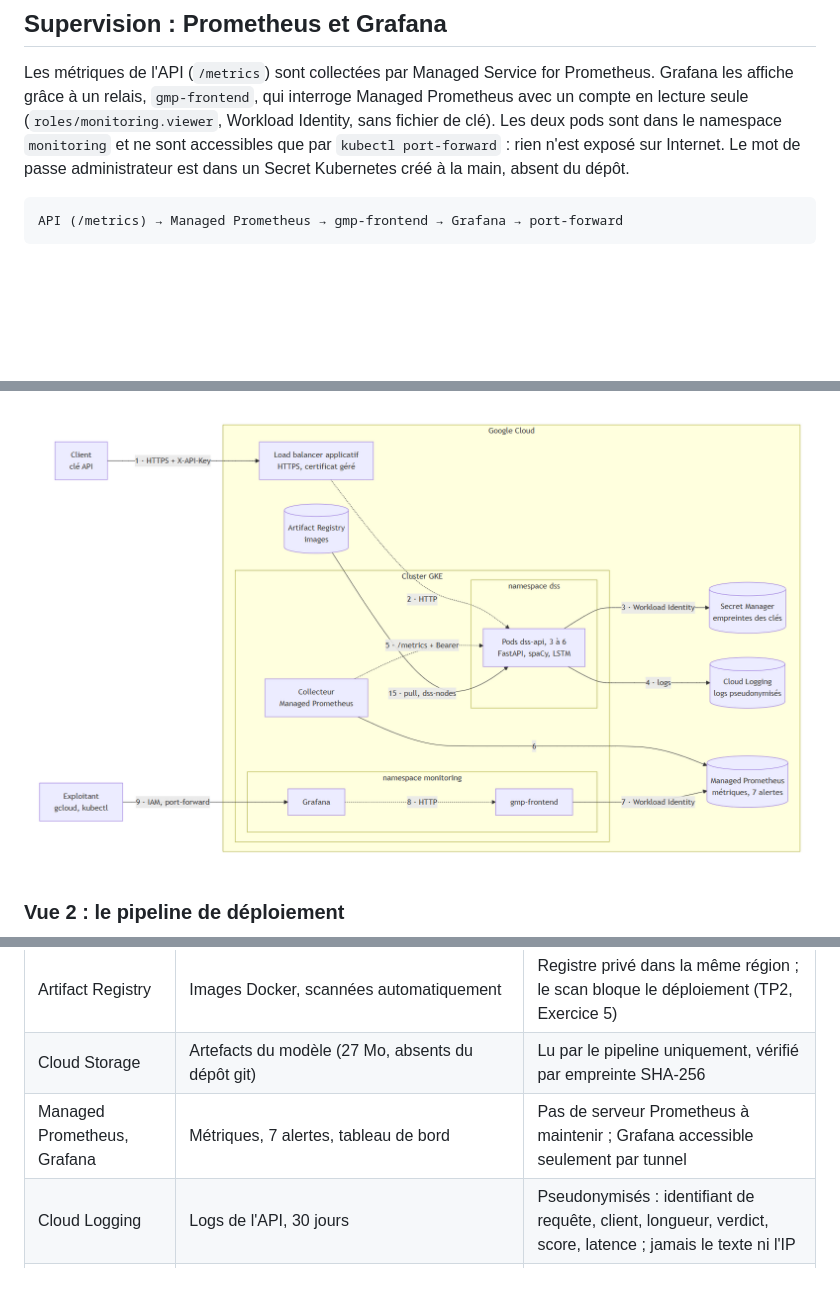
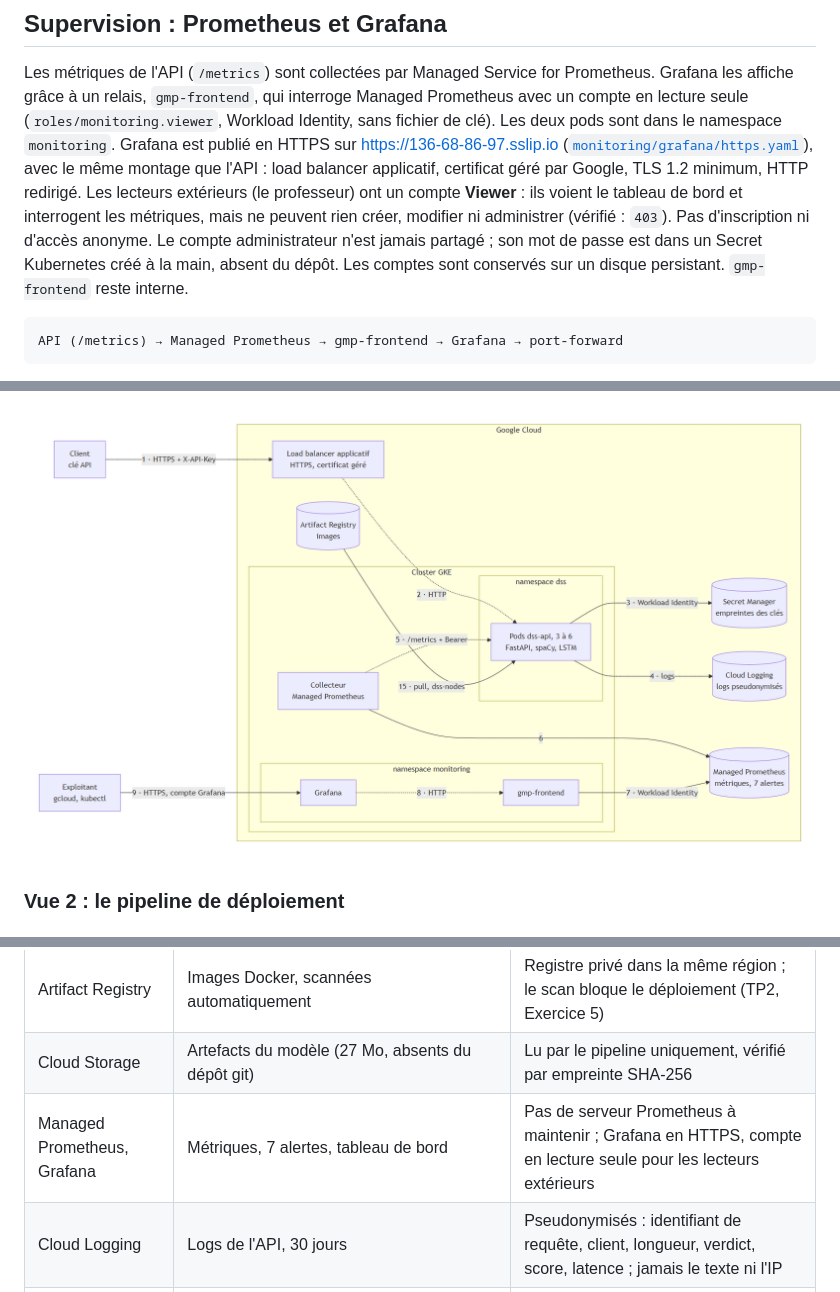
Before and after one commit to exauceh/tp1_digital_social_score, a Markdown page: README.md, 3 parts joined by grey strips. Drawn GitHub-style; pictures changed too: docs/architecture-service.png; blank space fills up the shorter version.

````diff
--- a/README.md
+++ b/README.md
@@ -654,9 +654,13 @@ perte d'un nœud n'est donc pas mesurée.
 
 Les métriques de l'API (`/metrics`) sont collectées par Managed Service for Prometheus. Grafana les affiche grâce à un
 relais, `gmp-frontend`, qui interroge Managed Prometheus avec un compte en lecture seule (`roles/monitoring.viewer`,
-Workload Identity, sans fichier de clé). Les deux pods sont dans le namespace `monitoring` et ne sont accessibles que par
-`kubectl port-forward` : rien n'est exposé sur Internet. Le mot de passe administrateur est dans un Secret Kubernetes
-créé à la main, absent du dépôt.
+Workload Identity, sans fichier de clé). Les deux pods sont dans le namespace `monitoring`. Grafana est publié en HTTPS
+sur <https://136-68-86-97.sslip.io> ([`monitoring/grafana/https.yaml`](monitoring/grafana/https.yaml)), avec le même
+montage que l'API : load balancer applicatif, certificat géré par Google, TLS 1.2 minimum, HTTP redirigé. Les lecteurs
+extérieurs (le professeur) ont un compte **Viewer** : ils voient le tableau de bord et interrogent les métriques, mais
+ne peuvent rien créer, modifier ni administrer (vérifié : `403`). Pas d'inscription ni d'accès anonyme. Le compte
+administrateur n'est jamais partagé ; son mot de passe est dans un Secret Kubernetes créé à la main, absent du dépôt.
+Les comptes sont conservés sur un disque persistant. `gmp-frontend` reste interne.
 
 ```
 API (/metrics) → Managed Prometheus → gmp-frontend → Grafana → port-forward
@@ -842,7 +846,7 @@ flowchart LR
 | Secret Manager | Empreintes SHA-256 des clés API (jamais les clés) | Rotation sans reconstruire l'image ; lecture limitée à ce seul secret |
 | Artifact Registry | Images Docker, scannées automatiquement | Registre privé dans la même région ; le scan bloque le déploiement (TP2, Exercice 5) |
 | Cloud Storage | Artefacts du modèle (27 Mo, absents du dépôt git) | Lu par le pipeline uniquement, vérifié par empreinte SHA-256 |
-| Managed Prometheus, Grafana | Métriques, 7 alertes, tableau de bord | Pas de serveur Prometheus à maintenir ; Grafana accessible seulement par tunnel |
+| Managed Prometheus, Grafana | Métriques, 7 alertes, tableau de bord | Pas de serveur Prometheus à maintenir ; Grafana en HTTPS, compte en lecture seule pour les lecteurs extérieurs |
 | Cloud Logging | Logs de l'API, 30 jours | Pseudonymisés : identifiant de requête, client, longueur, verdict, score, latence ; jamais le texte ni l'IP |
 | Cloud Build | Pipeline : secrets, tests, dépendances, intégrité du modèle, build, scan, déploiement | Compte dédié à droits minimaux, déclenché par un push sur `main` |
 
````
Also changed, not shown: other parts of README.md (+2 -2 lines), step_deployment.md (+21 -0 lines), 3 other files.
